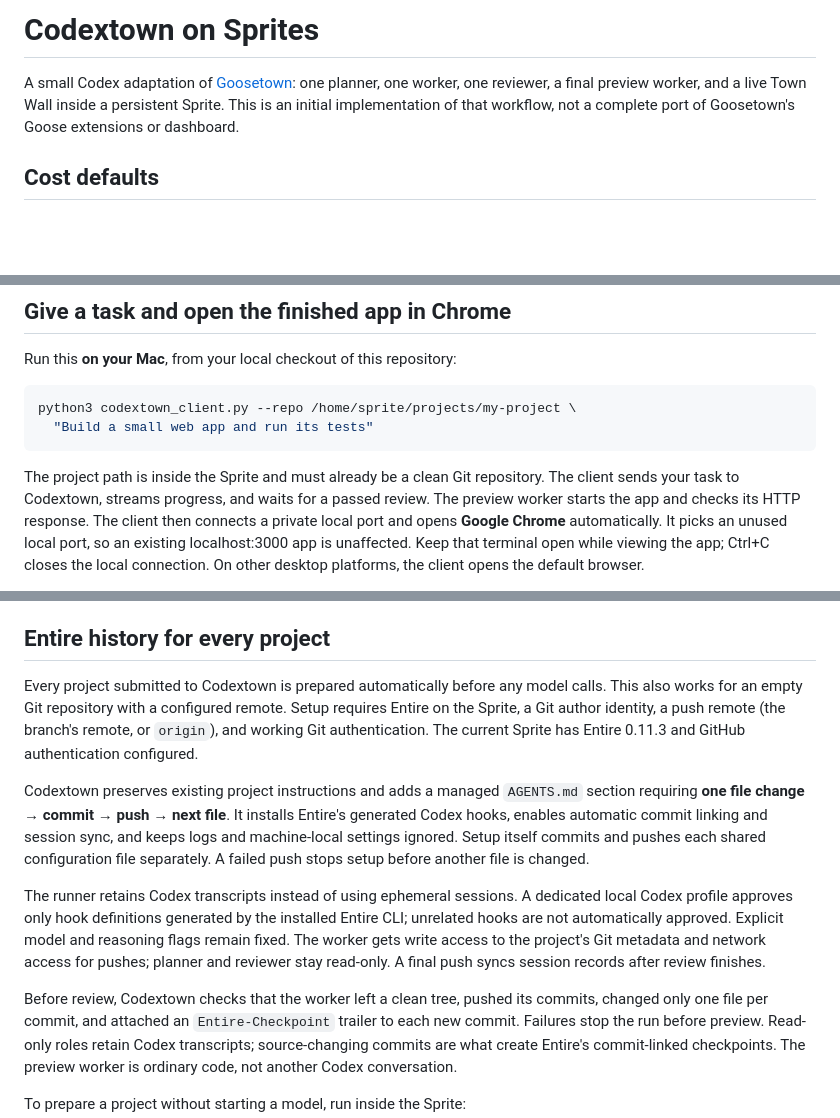
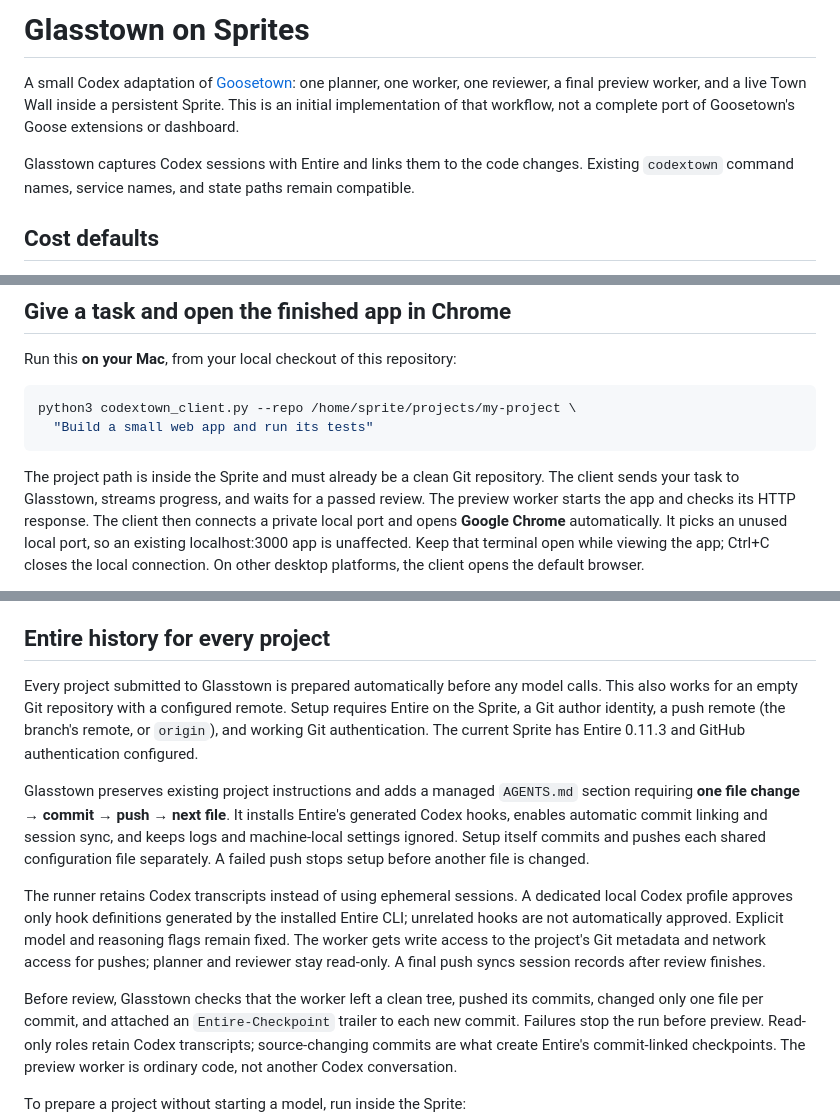
Before and after one commit to blackgirlbytes/software-factory, a Markdown page: README.md, 3 parts joined by grey strips. GitHub-like rendering; blank space fills up the shorter version.

Commit message:
Introduce Glasstown and retain compatible commands
Entire-Checkpoint: 01M3P85S3ZQD48F6BJ0QN22DZH

````diff
--- a/README.md
+++ b/README.md
@@ -1,9 +1,12 @@
-# Codextown on Sprites
+# Glasstown on Sprites
 
 A small Codex adaptation of [Goosetown](https://github.com/aaif-goose/goosetown):
 one planner, one worker, one reviewer, a final preview worker, and a live Town Wall
 inside a persistent Sprite. This is an initial implementation of that workflow, not a complete port
 of Goosetown's Goose extensions or dashboard.
+
+Glasstown captures Codex sessions with Entire and links them to the code changes.
+Existing `codextown` command names, service names, and state paths remain compatible.
 
 ## Cost defaults
 
@@ -39,7 +42,7 @@ python3 codextown_client.py --repo /home/sprite/projects/my-project \
 ```
 
 The project path is inside the Sprite and must already be a clean Git repository.
-The client sends your task to Codextown, streams progress, and waits for a passed
+The client sends your task to Glasstown, streams progress, and waits for a passed
 review. The preview worker starts the app and checks its HTTP response. The client
 then connects a private local port and opens **Google Chrome** automatically.
 It picks an unused local port, so an existing localhost:3000 app is unaffected.
@@ -127,13 +130,13 @@ prevents a new run from silently building over uncommitted work.
 
 ## Entire history for every project
 
-Every project submitted to Codextown is prepared automatically before any model
+Every project submitted to Glasstown is prepared automatically before any model
 calls. This also works for an empty Git repository with a configured remote.
 Setup requires Entire on the Sprite, a Git author identity, a push remote (the
 branch's remote, or `origin`), and working Git authentication. The current Sprite
 has Entire 0.11.3 and GitHub authentication configured.
 
-Codextown preserves existing project instructions and adds a managed `AGENTS.md`
+Glasstown preserves existing project instructions and adds a managed `AGENTS.md`
 section requiring **one file change → commit → push → next file**. It installs
 Entire's generated Codex hooks, enables automatic commit linking and session
 sync, and keeps logs and machine-local settings ignored. Setup itself commits
@@ -147,7 +150,7 @@ model and reasoning flags remain fixed. The worker gets write access to the
 project's Git metadata and network access for pushes; planner and reviewer stay
 read-only. A final push syncs session records after review finishes.
 
-Before review, Codextown checks that the worker left a clean tree, pushed its
+Before review, Glasstown checks that the worker left a clean tree, pushed its
 commits, changed only one file per commit, and attached an `Entire-Checkpoint`
 trailer to each new commit. Failures stop the run before preview. Read-only roles
 retain Codex transcripts; source-changing commits are what create Entire's
````
Also changed, not shown: other parts of README.md (+1 -1 lines).
